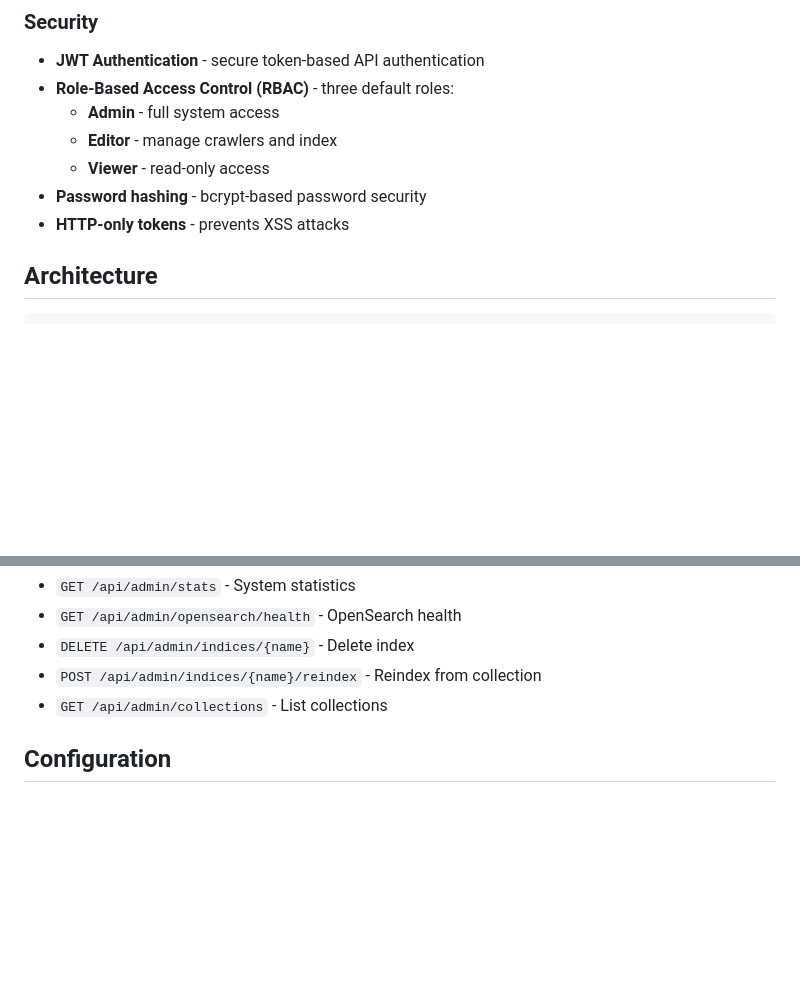
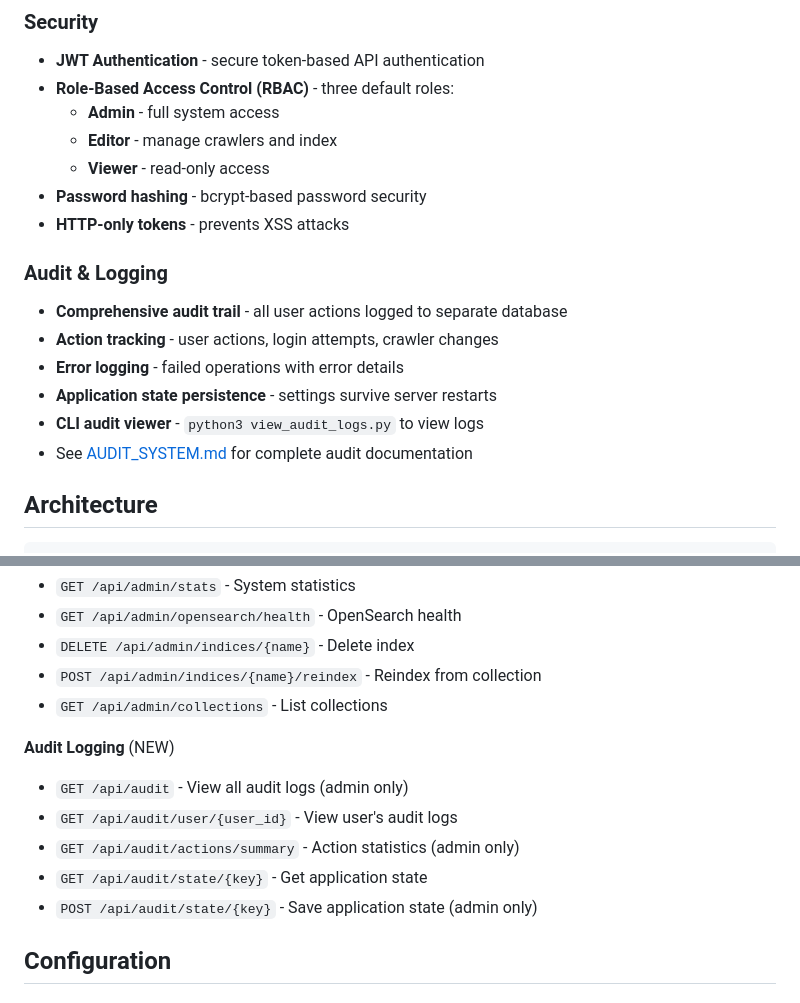
Before and after one commit to srinadella/crawlerpy, a Markdown page: README.md, 2 parts joined by grey strips. Rendered like a GitHub page; blank space fills up the shorter version.

Commit message:
Update README with audit system documentation
- Add audit logging feature description
- List all 5 new audit API endpoints
- Reference AUDIT_SYSTEM.md for detailed documentation
- Document CLI audit log viewer tool

```diff
--- a/README.md
+++ b/README.md
@@ -38,6 +38,14 @@ A production-grade web crawler application that indexes websites (sitemap), PDFs
   - **Viewer** - read-only access
 - **Password hashing** - bcrypt-based password security
 - **HTTP-only tokens** - prevents XSS attacks
+
+### Audit & Logging
+- **Comprehensive audit trail** - all user actions logged to separate database
+- **Action tracking** - user actions, login attempts, crawler changes
+- **Error logging** - failed operations with error details
+- **Application state persistence** - settings survive server restarts
+- **CLI audit viewer** - `python3 view_audit_logs.py` to view logs
+- See [AUDIT_SYSTEM.md](AUDIT_SYSTEM.md) for complete audit documentation
 
 ## Architecture
 
@@ -159,6 +167,13 @@ Once running, visit `/docs` for interactive Swagger documentation.
 - `DELETE /api/admin/indices/{name}` - Delete index
 - `POST /api/admin/indices/{name}/reindex` - Reindex from collection
 - `GET /api/admin/collections` - List collections
+
+**Audit Logging** (NEW)
+- `GET /api/audit` - View all audit logs (admin only)
+- `GET /api/audit/user/{user_id}` - View user's audit logs
+- `GET /api/audit/actions/summary` - Action statistics (admin only)
+- `GET /api/audit/state/{key}` - Get application state
+- `POST /api/audit/state/{key}` - Save application state (admin only)
 
 ## Configuration
 
```
